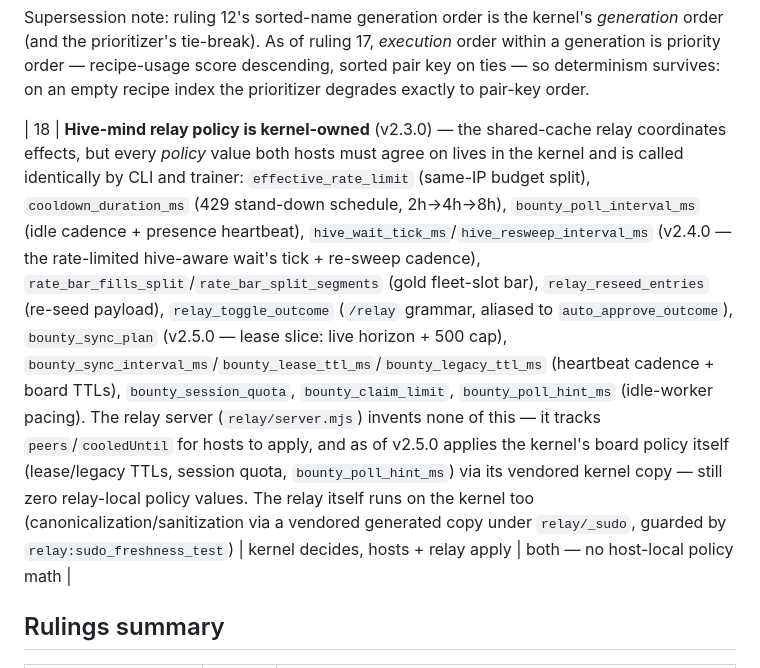
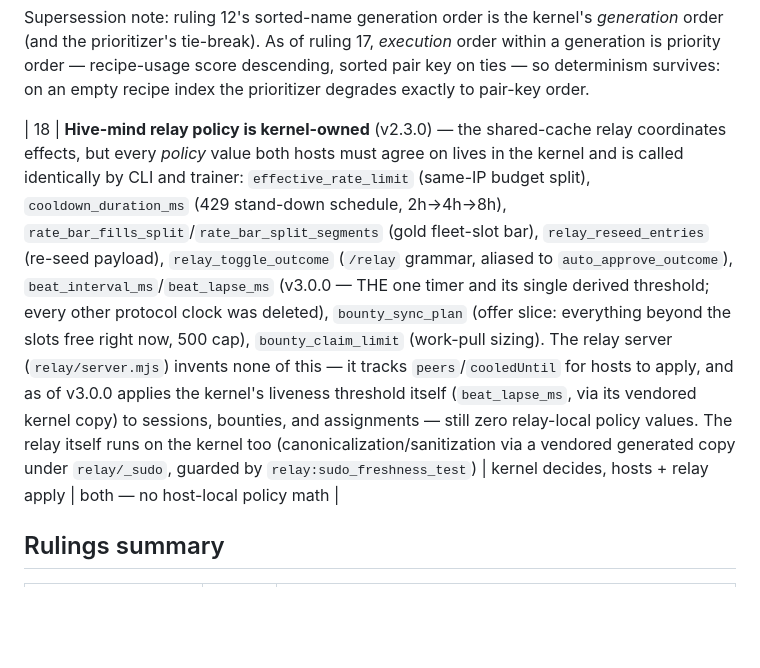
Before and after one commit to hacker6284/infinite-craft-cli, a Markdown page: sudo/DIVERGENCES.md, the part around the change. Drawn GitHub-style; blank space fills up the shorter version.

```diff
--- a/sudo/DIVERGENCES.md
+++ b/sudo/DIVERGENCES.md
@@ -533,7 +533,7 @@ Supersession note: ruling 12's sorted-name generation order is the kernel's
 descending, sorted pair key on ties — so determinism survives: on an empty
 recipe index the prioritizer degrades exactly to pair-key order.
 
-| 18 | **Hive-mind relay policy is kernel-owned** (v2.3.0) — the shared-cache relay coordinates effects, but every *policy* value both hosts must agree on lives in the kernel and is called identically by CLI and trainer: `effective_rate_limit` (same-IP budget split), `cooldown_duration_ms` (429 stand-down schedule, 2h→4h→8h), `bounty_poll_interval_ms` (idle cadence + presence heartbeat), `hive_wait_tick_ms`/`hive_resweep_interval_ms` (v2.4.0 — the rate-limited hive-aware wait's tick + re-sweep cadence), `rate_bar_fills_split`/`rate_bar_split_segments` (gold fleet-slot bar), `relay_reseed_entries` (re-seed payload), `relay_toggle_outcome` (`/relay` grammar, aliased to `auto_approve_outcome`), `bounty_sync_plan` (v2.5.0 — lease slice: live horizon + 500 cap), `bounty_sync_interval_ms`/`bounty_lease_ttl_ms`/`bounty_legacy_ttl_ms` (heartbeat cadence + board TTLs), `bounty_session_quota`, `bounty_claim_limit`, `bounty_poll_hint_ms` (idle-worker pacing). The relay server (`relay/server.mjs`) invents none of this — it tracks `peers`/`cooledUntil` for hosts to apply, and as of v2.5.0 applies the kernel's board policy itself (lease/legacy TTLs, session quota, `bounty_poll_hint_ms`) via its vendored kernel copy — still zero relay-local policy values. The relay itself runs on the kernel too (canonicalization/sanitization via a vendored generated copy under `relay/_sudo`, guarded by `relay:sudo_freshness_test`) | kernel decides, hosts + relay apply | both — no host-local policy math |
+| 18 | **Hive-mind relay policy is kernel-owned** (v2.3.0) — the shared-cache relay coordinates effects, but every *policy* value both hosts must agree on lives in the kernel and is called identically by CLI and trainer: `effective_rate_limit` (same-IP budget split), `cooldown_duration_ms` (429 stand-down schedule, 2h→4h→8h), `rate_bar_fills_split`/`rate_bar_split_segments` (gold fleet-slot bar), `relay_reseed_entries` (re-seed payload), `relay_toggle_outcome` (`/relay` grammar, aliased to `auto_approve_outcome`), `beat_interval_ms`/`beat_lapse_ms` (v3.0.0 — THE one timer and its single derived threshold; every other protocol clock was deleted), `bounty_sync_plan` (offer slice: everything beyond the slots free right now, 500 cap), `bounty_claim_limit` (work-pull sizing). The relay server (`relay/server.mjs`) invents none of this — it tracks `peers`/`cooledUntil` for hosts to apply, and as of v3.0.0 applies the kernel's liveness threshold itself (`beat_lapse_ms`, via its vendored kernel copy) to sessions, bounties, and assignments — still zero relay-local policy values. The relay itself runs on the kernel too (canonicalization/sanitization via a vendored generated copy under `relay/_sudo`, guarded by `relay:sudo_freshness_test`) | kernel decides, hosts + relay apply | both — no host-local policy math |
 
 ## Rulings summary
 
```
Also changed, not shown: README.md (+26 -15 lines).
